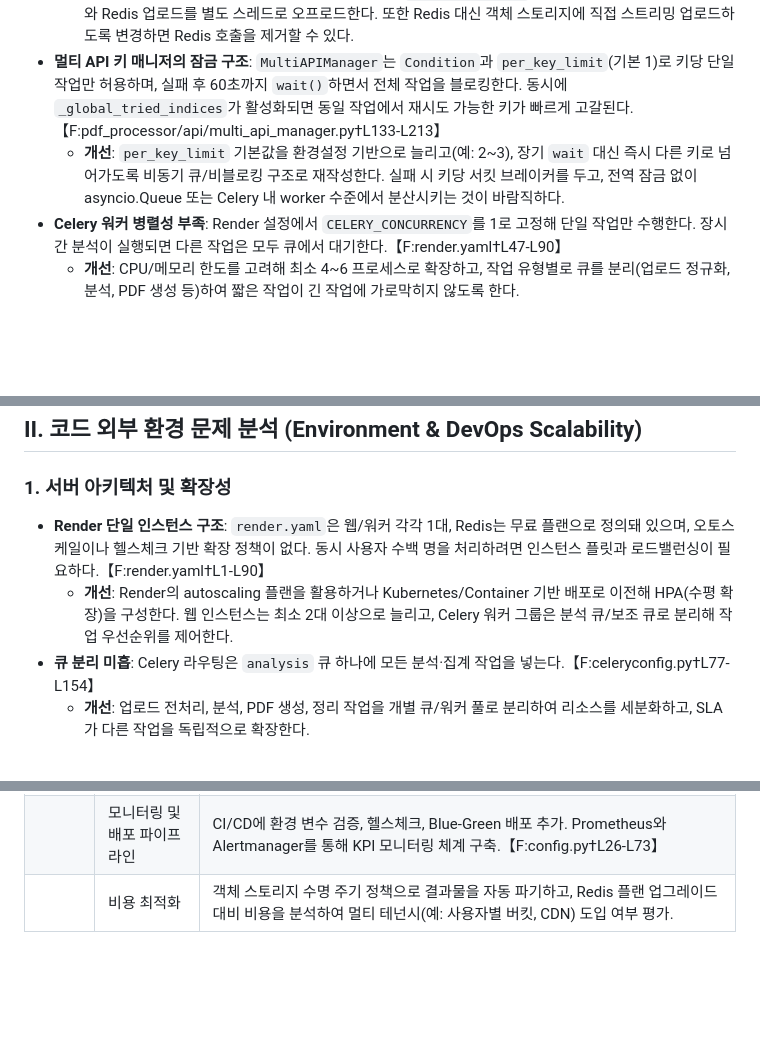
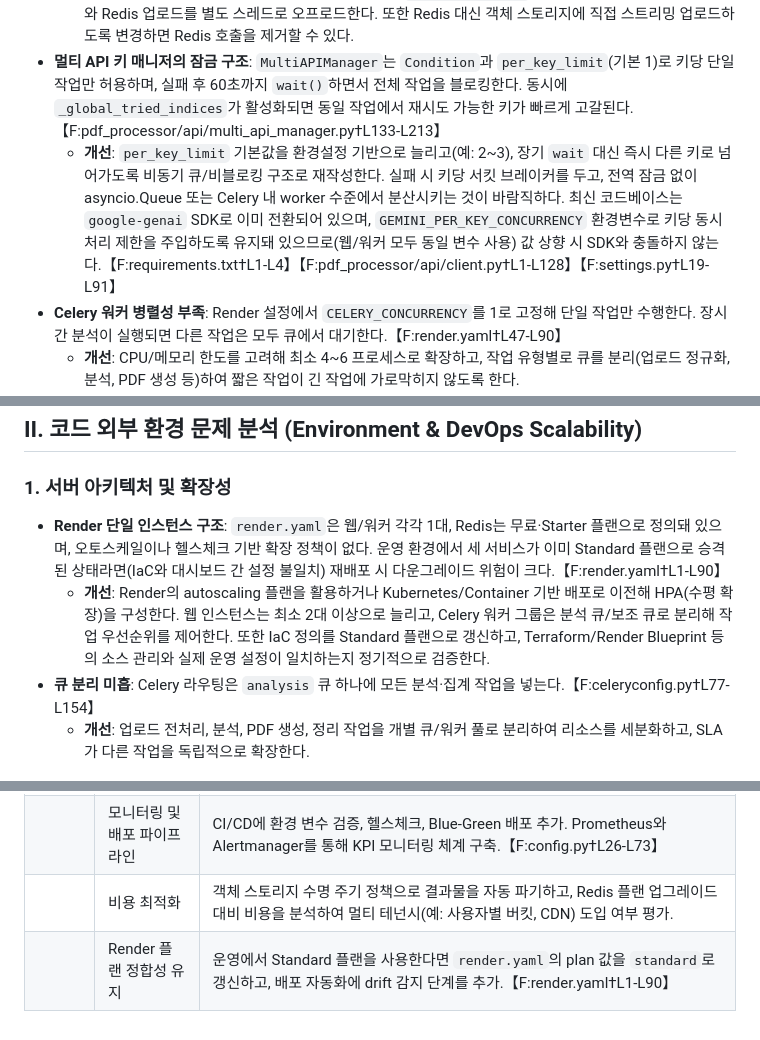
Before and after one commit to ksw6895/jokbodude, a Markdown page: Scalability_Analysis_Report.md, 3 parts joined by grey strips. Rendered like a GitHub page; blank space fills up the shorter version.

Commit message:
docs: update scalability report guidance

```diff
--- a/Scalability_Analysis_Report.md
+++ b/Scalability_Analysis_Report.md
@@ -10,7 +10,7 @@
 - **웹 업로드 경로의 블로킹 I/O**: 업로드된 파일을 `await f.read()`로 메모리에 올린 뒤 동기식 `write_bytes`, `StorageManager.store_file`을 호출한다. `store_file`은 로컬 파일을 다시 읽고 Redis에 `hset`/`expire`를 수행하는 동안 `time.sleep` 기반 재시도가 포함돼 있다. FastAPI의 async 엔드포인트에서 이러한 블로킹 호출이 증가하면 이벤트 루프가 막혀 다른 요청을 처리하지 못한다.【F:server/routes/_helpers.py†L107-L136】【F:storage_manager.py†L197-L263】
   - **개선**: 업로드 수신을 백그라운드 작업 큐로 넘기거나 `run_in_executor`/Streaming을 사용해 파일 쓰기와 Redis 업로드를 별도 스레드로 오프로드한다. 또한 Redis 대신 객체 스토리지에 직접 스트리밍 업로드하도록 변경하면 Redis 호출을 제거할 수 있다.
 - **멀티 API 키 매니저의 잠금 구조**: `MultiAPIManager`는 `Condition`과 `per_key_limit`(기본 1)로 키당 단일 작업만 허용하며, 실패 후 60초까지 `wait()`하면서 전체 작업을 블로킹한다. 동시에 `_global_tried_indices`가 활성화되면 동일 작업에서 재시도 가능한 키가 빠르게 고갈된다.【F:pdf_processor/api/multi_api_manager.py†L133-L213】
-  - **개선**: `per_key_limit` 기본값을 환경설정 기반으로 늘리고(예: 2~3), 장기 `wait` 대신 즉시 다른 키로 넘어가도록 비동기 큐/비블로킹 구조로 재작성한다. 실패 시 키당 서킷 브레이커를 두고, 전역 잠금 없이 asyncio.Queue 또는 Celery 내 worker 수준에서 분산시키는 것이 바람직하다.
+  - **개선**: `per_key_limit` 기본값을 환경설정 기반으로 늘리고(예: 2~3), 장기 `wait` 대신 즉시 다른 키로 넘어가도록 비동기 큐/비블로킹 구조로 재작성한다. 실패 시 키당 서킷 브레이커를 두고, 전역 잠금 없이 asyncio.Queue 또는 Celery 내 worker 수준에서 분산시키는 것이 바람직하다. 최신 코드베이스는 `google-genai` SDK로 이미 전환되어 있으며, `GEMINI_PER_KEY_CONCURRENCY` 환경변수로 키당 동시 처리 제한을 주입하도록 유지돼 있으므로(웹/워커 모두 동일 변수 사용) 값 상향 시 SDK와 충돌하지 않는다.【F:requirements.txt†L1-L4】【F:pdf_processor/api/client.py†L1-L128】【F:settings.py†L19-L91】
 - **Celery 워커 병렬성 부족**: Render 설정에서 `CELERY_CONCURRENCY`를 1로 고정해 단일 작업만 수행한다. 장시간 분석이 실행되면 다른 작업은 모두 큐에서 대기한다.【F:render.yaml†L47-L90】
   - **개선**: CPU/메모리 한도를 고려해 최소 4~6 프로세스로 확장하고, 작업 유형별로 큐를 분리(업로드 정규화, 분석, PDF 생성 등)하여 짧은 작업이 긴 작업에 가로막히지 않도록 한다. `worker_prefetch_multiplier`가 1이므로 큐 분리 후에도 공정성은 유지된다.【F:celeryconfig.py†L59-L154】
 
@@ -40,8 +40,8 @@
 
 ## II. 코드 외부 환경 문제 분석 (Environment & DevOps Scalability)
 ### 1. 서버 아키텍처 및 확장성
-- **Render 단일 인스턴스 구조**: `render.yaml`은 웹/워커 각각 1대, Redis는 무료 플랜으로 정의돼 있으며, 오토스케일이나 헬스체크 기반 확장 정책이 없다. 동시 사용자 수백 명을 처리하려면 인스턴스 플릿과 로드밸런싱이 필요하다.【F:render.yaml†L1-L90】
-  - **개선**: Render의 autoscaling 플랜을 활용하거나 Kubernetes/Container 기반 배포로 이전해 HPA(수평 확장)을 구성한다. 웹 인스턴스는 최소 2대 이상으로 늘리고, Celery 워커 그룹은 분석 큐/보조 큐로 분리해 작업 우선순위를 제어한다.
+- **Render 단일 인스턴스 구조**: `render.yaml`은 웹/워커 각각 1대, Redis는 무료·Starter 플랜으로 정의돼 있으며, 오토스케일이나 헬스체크 기반 확장 정책이 없다. 운영 환경에서 세 서비스가 이미 Standard 플랜으로 승격된 상태라면(IaC와 대시보드 간 설정 불일치) 재배포 시 다운그레이드 위험이 크다.【F:render.yaml†L1-L90】
+  - **개선**: Render의 autoscaling 플랜을 활용하거나 Kubernetes/Container 기반 배포로 이전해 HPA(수평 확장)을 구성한다. 웹 인스턴스는 최소 2대 이상으로 늘리고, Celery 워커 그룹은 분석 큐/보조 큐로 분리해 작업 우선순위를 제어한다. 또한 IaC 정의를 Standard 플랜으로 갱신하고, Terraform/Render Blueprint 등의 소스 관리와 실제 운영 설정이 일치하는지 정기적으로 검증한다.
 - **큐 분리 미흡**: Celery 라우팅은 `analysis` 큐 하나에 모든 분석·집계 작업을 넣는다.【F:celeryconfig.py†L77-L154】
   - **개선**: 업로드 전처리, 분석, PDF 생성, 정리 작업을 개별 큐/워커 풀로 분리하여 리소스를 세분화하고, SLA가 다른 작업을 독립적으로 확장한다.
 
@@ -75,3 +75,4 @@
 | **장기 (4주 이상)** | 아키텍처 확장 | 오토스케일 가능한 인프라(Kubernetes 등)로 이전하고, 웹/워커/배치 서비스 분리. Redis를 전용 캐시/메타데이터 스토어로 축소하고, 장기적으로는 메시지 브로커(RabbitMQ 등) 검토.【F:render.yaml†L1-L90】 |
 |  | 모니터링 및 배포 파이프라인 | CI/CD에 환경 변수 검증, 헬스체크, Blue-Green 배포 추가. Prometheus와 Alertmanager를 통해 KPI 모니터링 체계 구축.【F:config.py†L26-L73】 |
 |  | 비용 최적화 | 객체 스토리지 수명 주기 정책으로 결과물을 자동 파기하고, Redis 플랜 업그레이드 대비 비용을 분석하여 멀티 테넌시(예: 사용자별 버킷, CDN) 도입 여부 평가. |
+|  | Render 플랜 정합성 유지 | 운영에서 Standard 플랜을 사용한다면 `render.yaml`의 plan 값을 `standard`로 갱신하고, 배포 자동화에 drift 감지 단계를 추가.【F:render.yaml†L1-L90】 |
```
